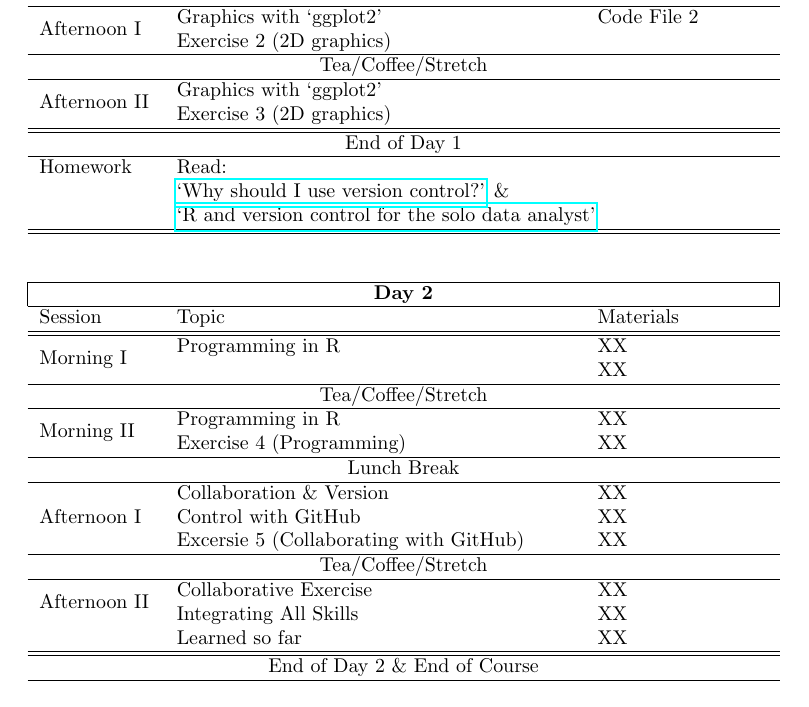
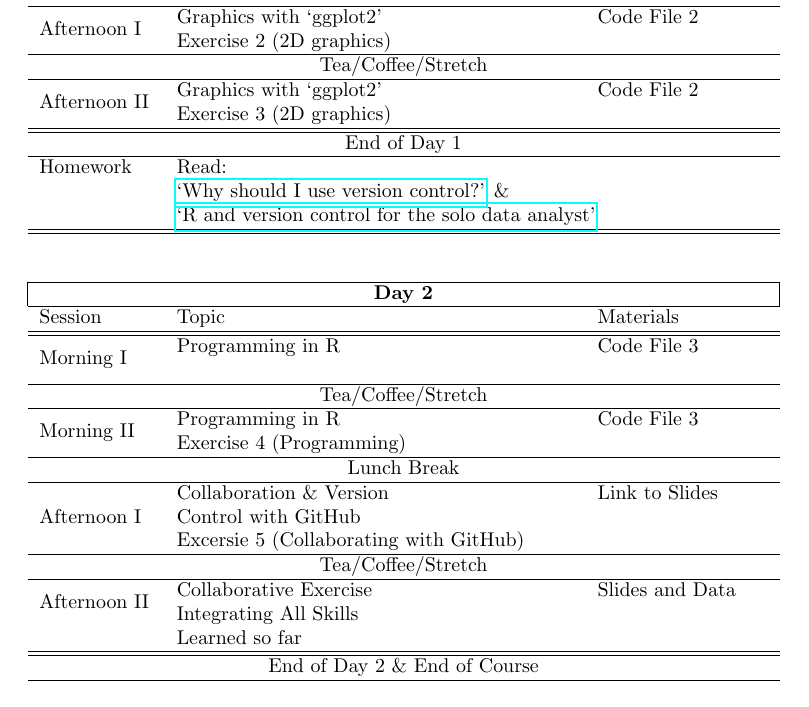
Before and after one commit to brfitzpatrick/Intro_to_R, a LaTeX document (Course_Program_Source/Course_Program.tex): part of page 3 of 3, cut so that both start at the same text. Compiled offline with pdfLaTeX.

Commit message:
Updated names of code files referenced.

```diff
--- a/Course_Program_Source/Course_Program.tex
+++ b/Course_Program_Source/Course_Program.tex
@@ -96,7 +96,7 @@ Session                       & Topic                        & Materials \\ \hli
 \multirow{2}{*}{Afternoon I}  & Graphics with `ggplot2'      & Code File 2 \\
                               & Exercise 2 (2D graphics)     &  \\ \hline
 \multicolumn{3}{c}{Tea/Coffee/Stretch}  \\ \hline
-\multirow{2}{*}{Afternoon II} & Graphics with `ggplot2'      &  \\
+\multirow{2}{*}{Afternoon II} & Graphics with `ggplot2'      & Code File 2 \\
                               & Exercise 3 (2D graphics)     &  \\ \hline \hline
 \multicolumn{3}{c}{End of Day 1}  \\ \hline
 Homework                      & \multicolumn{2}{l}{Read:}  \\
@@ -111,19 +111,19 @@ Homework                      & \multicolumn{2}{l}{Read:}  \\
 \multicolumn{3}{ |c| }{\textbf{Day 2}} \\
 \hline
 Session                       & Topic                       & Materials \\ \hline \hline
-\multirow{2}{*}{Morning I}    & Programming in R            & XX \\
-                              &                             & XX \\ \hline
+\multirow{2}{*}{Morning I}    & Programming in R            & Code File 3 \\
+                              &                             &  \\ \hline
 \multicolumn{3}{c}{Tea/Coffee/Stretch}  \\ \hline
-\multirow{2}{*}{Morning II}   & Programming in R            & XX \\
-                              & Exercise 4 (Programming)    & XX \\ \hline
+\multirow{2}{*}{Morning II}   & Programming in R            & Code File 3 \\
+                              & Exercise 4 (Programming)    &  \\ \hline
 \multicolumn{3}{c}{Lunch Break}  \\ \hline
-\multirow{3}{*}{Afternoon I}  & Collaboration \& Version    & XX \\
-                              & Control with GitHub         & XX \\
-                              & Excersie 5 (Collaborating with GitHub) & XX \\  \hline
+\multirow{3}{*}{Afternoon I}  & Collaboration \& Version    & Link to Slides \\
+                              & Control with GitHub         &  \\
+                              & Excersie 5 (Collaborating with GitHub) &  \\  \hline
 \multicolumn{3}{c}{Tea/Coffee/Stretch}  \\ \hline
-\multirow{2}{*}{Afternoon II} & Collaborative Exercise      & XX \\
-                              & Integrating All Skills      & XX \\
-                              & Learned so far              & XX \\ \hline \hline
+\multirow{2}{*}{Afternoon II} & Collaborative Exercise      & Slides and Data \\
+                              & Integrating All Skills      & \\
+                              & Learned so far              & \\ \hline \hline
 \multicolumn{3}{c}{End of Day 2 \& End of Course}  \\ \hline
 %\multirow{2}{*}{Homework}     & Continue with Collaborative & XX \\
 %                              & Exercise                    & XX \\ \hline \hline
```
